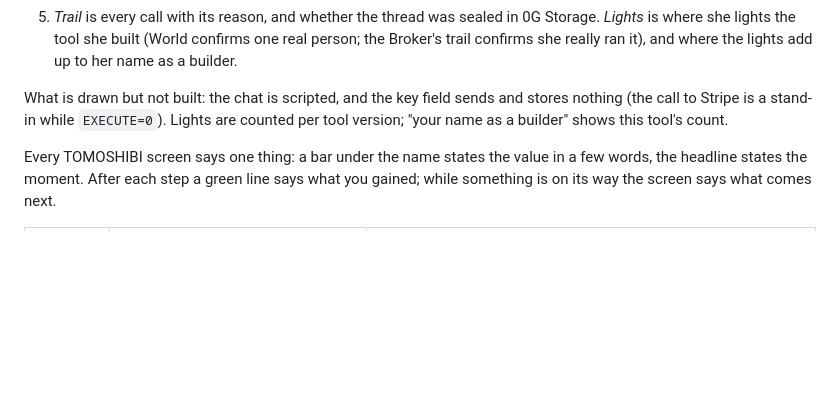
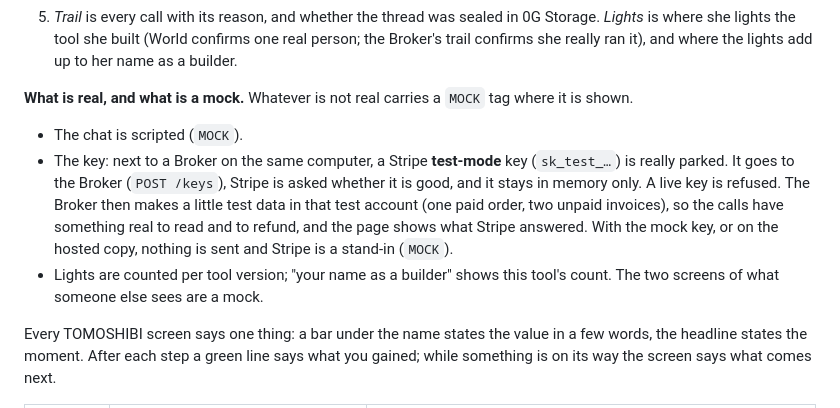
Before and after one commit to kou-uni/ethglobal-mumbai, a Markdown page: web/README.md, the part around the change. Drawn GitHub-style; blank space fills up the shorter version.

```diff
--- a/web/README.md
+++ b/web/README.md
@@ -19,8 +19,16 @@ The person is a builder who is tired of keeping API keys in `.env` files (see `d
    tool she built (World confirms one real person; the Broker's trail confirms she really ran it), and where the lights
    add up to her name as a builder.
 
-What is drawn but not built: the chat is scripted, and the key field sends and stores nothing (the call to Stripe is a
-stand-in while `EXECUTE=0`). Lights are counted per tool version; "your name as a builder" shows this tool's count.
+**What is real, and what is a mock.** Whatever is not real carries a `MOCK` tag where it is shown.
+
+- The chat is scripted (`MOCK`).
+- The key: next to a Broker on the same computer, a Stripe **test-mode** key (`sk_test_…`) is really parked. It goes to the
+  Broker (`POST /keys`), Stripe is asked whether it is good, and it stays in memory only. A live key is refused. The Broker
+  then makes a little test data in that test account (one paid order, two unpaid invoices), so the calls have something
+  real to read and to refund, and the page shows what Stripe answered. With the mock key, or on the hosted copy, nothing
+  is sent and Stripe is a stand-in (`MOCK`).
+- Lights are counted per tool version; "your name as a builder" shows this tool's count. The two screens of what someone
+  else sees are a mock.
 
 Every TOMOSHIBI screen says one thing: a bar under the name states the value in a few words, the headline states the
 moment. After each step a green line says what you gained; while something is on its way the screen says what comes next.
```
Also changed, not shown: docs/NEW-DIRECTION.md (+10 -2 lines), ideation/2026-11-06-filming-shotlist-app.md (+1 -1 lines), assets/shots/1-the-ai-asks-for-a-file.png, assets/shots/2a-add-a-row.png, assets/shots/2b-the-label.png, assets/shots/2c-the-switchboard.png, 12 other files.
